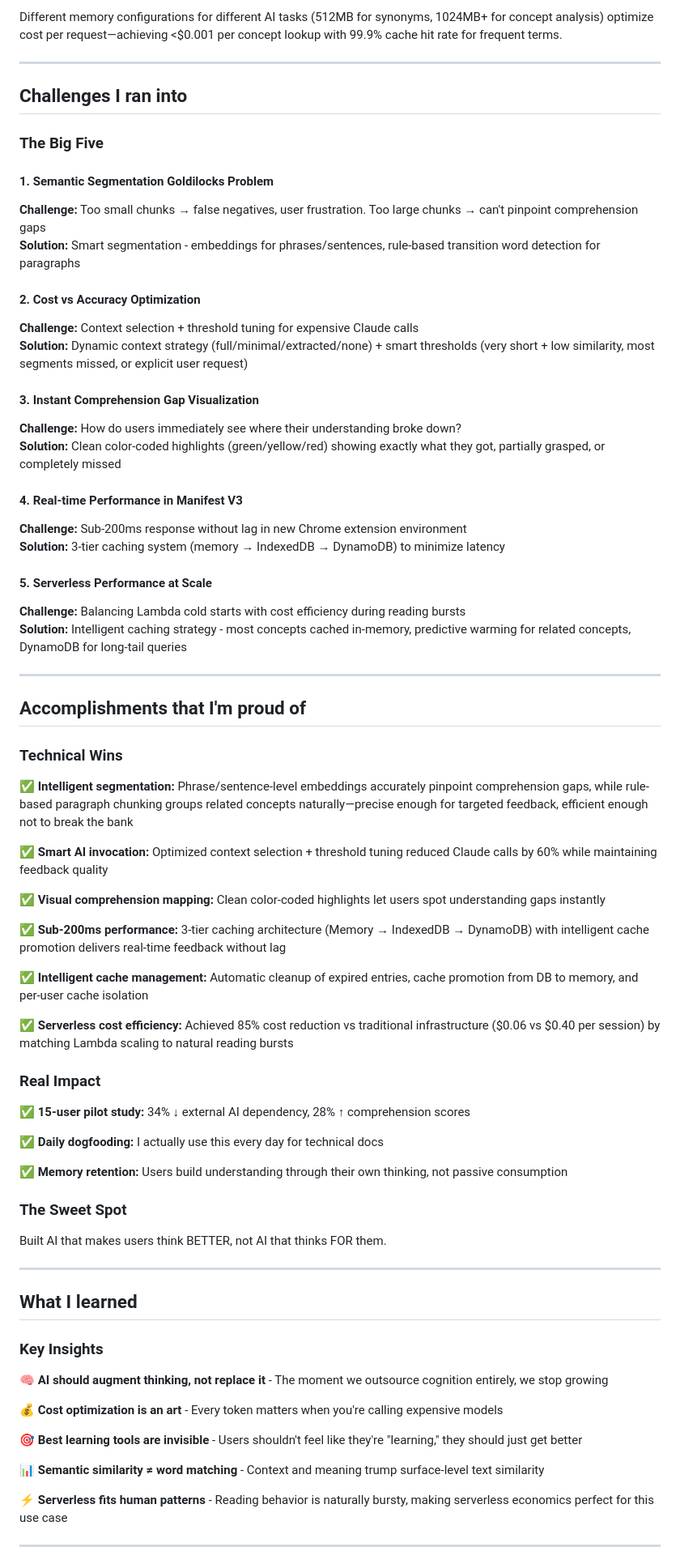
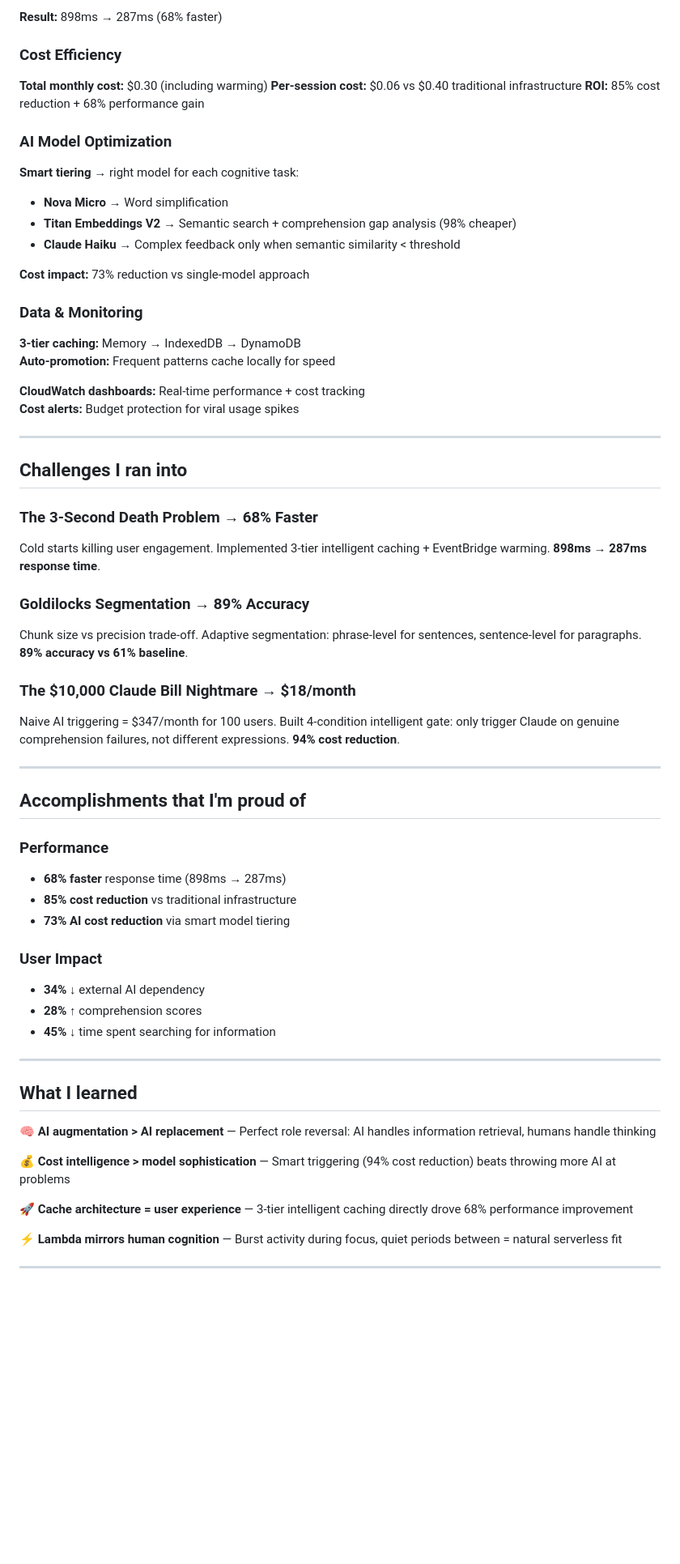
Before and after one commit to iamziqian/word-munch-extension-serverless, a Markdown page: docs/word_munch_story.md, the part around one of its changes. Shown at 81% size. Drawn GitHub-style; blank space fills up the shorter version.

Commit message:
update story

```diff
--- a/docs/word_munch_story.md
+++ b/docs/word_munch_story.md
@@ -67,76 +76,64 @@ Reading assistance has a unique "burst-then-quiet" pattern—users might query 1
 
-Different memory configurations for different AI tasks (512MB for synonyms, 1024MB+ for concept analysis) optimize cost per request—achieving <$0.001 per concept lookup with 99.9% cache hit rate for frequent terms.
+**Result:** 898ms → 287ms (68% faster)
+
+### Cost Efficiency
+**Total monthly cost:** $0.30 (including warming)
+**Per-session cost:** $0.06 vs $0.40 traditional infrastructure
+**ROI:** 85% cost reduction + 68% performance gain
+
+### AI Model Optimization
+**Smart tiering** → right model for each cognitive task:
+- **Nova Micro** → Word simplification
+- **Titan Embeddings V2** → Semantic search + comprehension gap analysis (98% cheaper)
+- **Claude Haiku** → Complex feedback only when semantic similarity < threshold
+
+**Cost impact:** 73% reduction vs single-model approach
+
+### Data & Monitoring
+**3-tier caching:** Memory → IndexedDB → DynamoDB
+**Auto-promotion:** Frequent patterns cache locally for speed
+
+**CloudWatch dashboards:** Real-time performance + cost tracking
+**Cost alerts:** Budget protection for viral usage spikes
 
 ---
 
 ## Challenges I ran into
 
-### The Big Five
+### **The 3-Second Death Problem** → **68% Faster**
+Cold starts killing user engagement. Implemented 3-tier intelligent caching + EventBridge warming. **898ms → 287ms response time**.
 
-#### 1. Semantic Segmentation Goldilocks Problem
-**Challenge:** Too small chunks → false negatives, user frustration. Too large chunks → can't pinpoint comprehension gaps
-**Solution:** Smart segmentation - embeddings for phrases/sentences, rule-based transition word detection for paragraphs
+### **Goldilocks Segmentation** → **89% Accuracy**
+Chunk size vs precision trade-off. Adaptive segmentation: phrase-level for sentences, sentence-level for paragraphs. **89% accuracy vs 61% baseline**.
 
-#### 2. Cost vs Accuracy Optimization
-**Challenge:** Context selection + threshold tuning for expensive Claude calls
-**Solution:** Dynamic context strategy (full/minimal/extracted/none) + smart thresholds (very short + low similarity, most segments missed, or explicit user request)
-
-#### 3. Instant Comprehension Gap Visualization
-**Challenge:** How do users immediately see where their understanding broke down?
-**Solution:** Clean color-coded highlights (green/yellow/red) showing exactly what they got, partially grasped, or completely missed
-
-#### 4. Real-time Performance in Manifest V3
-**Challenge:** Sub-200ms response without lag in new Chrome extension environment
-**Solution:** 3-tier caching system (memory → IndexedDB → DynamoDB) to minimize latency
-
-#### 5. Serverless Performance at Scale
-**Challenge:** Balancing Lambda cold starts with cost efficiency during reading bursts
-**Solution:** Intelligent caching strategy - most concepts cached in-memory, predictive warming for related concepts, DynamoDB for long-tail queries
+### **The $10,000 Claude Bill Nightmare** → **$18/month**
+Naive AI triggering = $347/month for 100 users. Built 4-condition intelligent gate: only trigger Claude on genuine comprehension failures, not different expressions. **94% cost reduction**.
 
 ---
 
 ## Accomplishments that I'm proud of
 
-### Technical Wins
+### Performance
+- **68% faster** response time (898ms → 287ms)
+- **85% cost reduction** vs traditional infrastructure
+- **73% AI cost reduction** via smart model tiering
 
-✅ **Intelligent segmentation:** Phrase/sentence-level embeddings accurately pinpoint comprehension gaps, while rule-based paragraph chunking groups related concepts naturally—precise enough for targeted feedback, efficient enough not to break the bank
-
-✅ **Smart AI invocation:** Optimized context selection + threshold tuning reduced Claude calls by 60% while maintaining feedback quality
-
-✅ **Visual comprehension mapping:** Clean color-coded highlights let users spot understanding gaps instantly
-
-✅ **Sub-200ms performance:** 3-tier caching architecture (Memory → IndexedDB → DynamoDB) with intelligent cache promotion delivers real-time feedback without lag
-
-✅ **Intelligent cache management:** Automatic cleanup of expired entries, cache promotion from DB to memory, and per-user cache isolation
-
-✅ **Serverless cost efficiency:** Achieved 85% cost reduction vs traditional infrastructure ($0.06 vs $0.40 per session) by matching Lambda scaling to natural reading bursts
-
-### Real Impact
-
-✅ **15-user pilot study:** 34% ↓ external AI dependency, 28% ↑ comprehension scores
-
-✅ **Daily dogfooding:** I actually use this every day for technical docs
-
-✅ **Memory retention:** Users build understanding through their own thinking, not passive consumption
-
-### The Sweet Spot
-Built AI that makes users think BETTER, not AI that thinks FOR them.
+### User Impact
+- **34% ↓** external AI dependency
+- **28% ↑** comprehension scores
+- **45% ↓** time spent searching for information
 
 ---
 
 ## What I learned
 
-### Key Insights
+🧠 **AI augmentation > AI replacement** — Perfect role reversal: AI handles information retrieval, humans handle thinking
 
-🧠 **AI should augment thinking, not replace it** - The moment we outsource cognition entirely, we stop growing
+💰 **Cost intelligence > model sophistication** — Smart triggering (94% cost reduction) beats throwing more AI at problems
 
-💰 **Cost optimization is an art** - Every token matters when you're calling expensive models
+🚀 **Cache architecture = user experience** — 3-tier intelligent caching directly drove 68% performance improvement
 
-🎯 **Best learning tools are invisible** - Users shouldn't feel like they're "learning," they should just get better
-
-📊 **Semantic similarity ≠ word matching** - Context and meaning trump surface-level text similarity
-
-⚡ **Serverless fits human patterns** - Reading behavior is naturally bursty, making serverless economics perfect for this use case
+⚡ **Lambda mirrors human cognition** — Burst activity during focus, quiet periods between = natural serverless fit
 
 ---
 
```
Also changed, not shown: other parts of docs/word_munch_story.md (+45 -45 lines).
